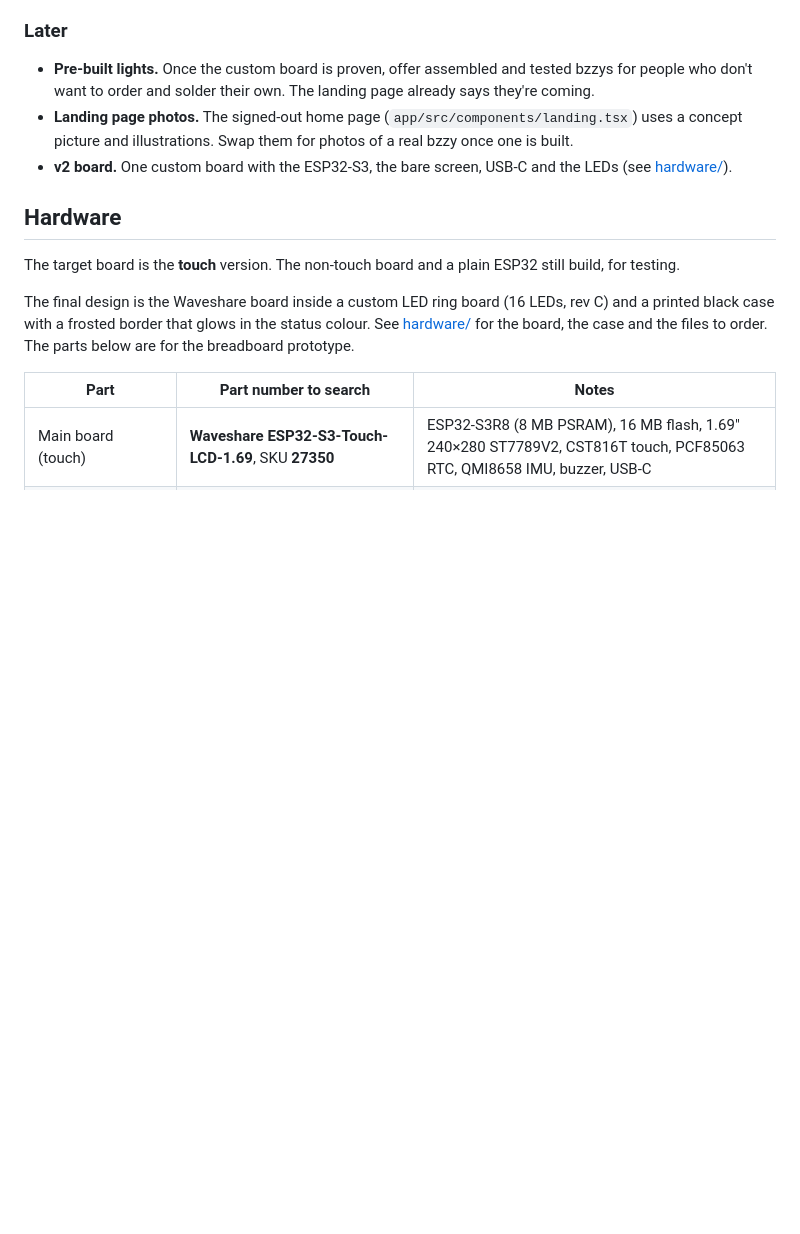
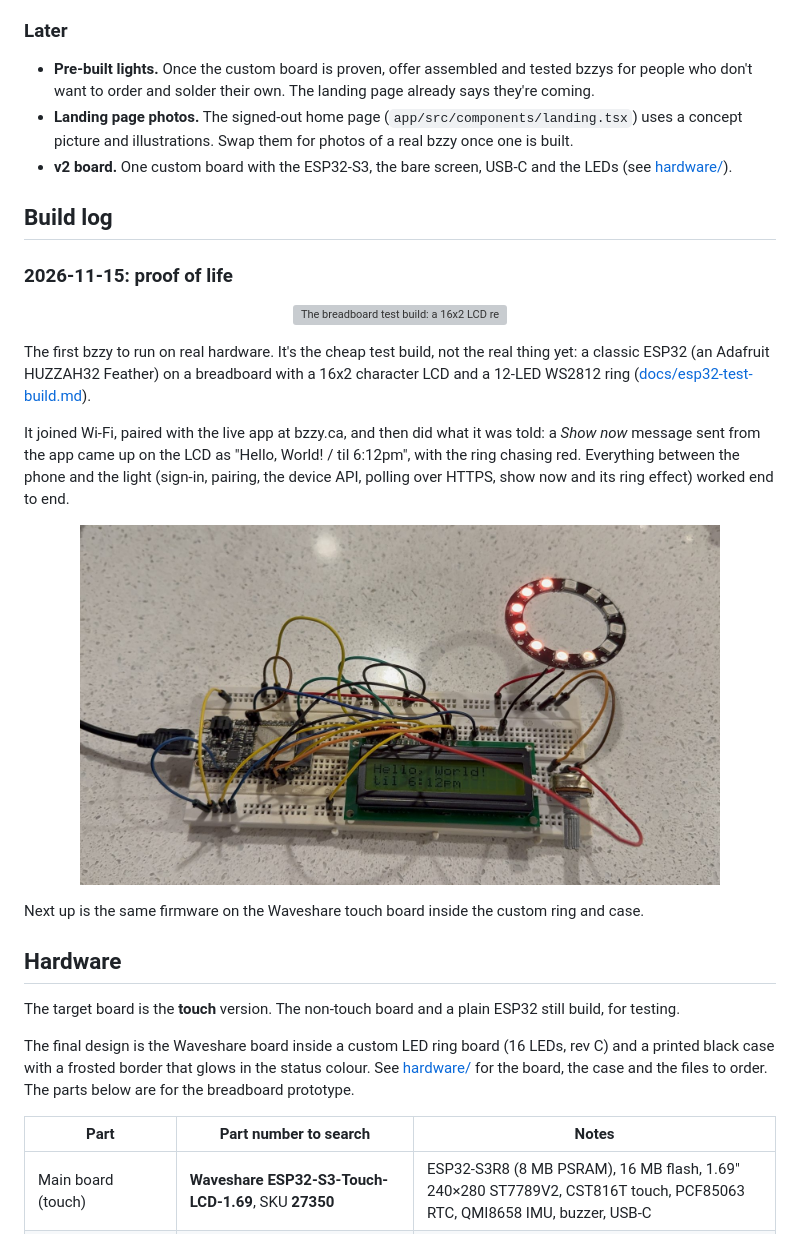
Before and after one commit to vancityactivist/bzzy, a Markdown page: README.md, the part around the change. Drawn GitHub-style; pictures changed too: docs/images/proof-of-life-2026-11-15.jpg (added); blank space fills up the shorter version; grey boxes are pictures that could not be loaded.

Commit message:
README: build log entry for the first proof of life
The esp32_lcd1602 test build (HUZZAH32 Feather, 16x2 LCD, 12-LED ring)
paired with the live app and showed a Show now message. Adds a short GIF
clip and a compressed photo (EXIF stripped) in docs/images/.

Co-Authored-By: Claude Opus 5.5 <noreply@anthropic.com>
Claude-Session: https://claude.ai/code/session_01Logv2Biib69NrhCsAr2o6c

```diff
--- a/README.md
+++ b/README.md
@@ -77,6 +77,24 @@ Next:
 - **Landing page photos.** The signed-out home page (`app/src/components/landing.tsx`) uses a concept picture and illustrations. Swap them for photos of a real bzzy once one is built.
 - **v2 board.** One custom board with the ESP32-S3, the bare screen, USB-C and the LEDs (see [hardware/](hardware/README.md#v2-full-custom-board)).
 
+## Build log
+
+### 2026-11-15: proof of life
+
+<p align="center">
+  <img src="docs/images/proof-of-life-2026-11-15.gif" alt="The breadboard test build: a 16x2 LCD reading &quot;Hello, World! til 6:12pm&quot; and a 12-LED ring chasing red" width="480">
+</p>
+
+The first bzzy to run on real hardware. It's the cheap test build, not the real thing yet: a classic ESP32 (an Adafruit HUZZAH32 Feather) on a breadboard with a 16x2 character LCD and a 12-LED WS2812 ring ([docs/esp32-test-build.md](docs/esp32-test-build.md)).
+
+It joined Wi-Fi, paired with the live app at bzzy.ca, and then did what it was told: a *Show now* message sent from the app came up on the LCD as "Hello, World! / til 6:12pm", with the ring chasing red. Everything between the phone and the light (sign-in, pairing, the device API, polling over HTTPS, show now and its ring effect) worked end to end.
+
+<p align="center">
+  <a href="docs/images/proof-of-life-2026-11-15.jpg"><img src="docs/images/proof-of-life-2026-11-15.jpg" alt="The test build on a countertop: ESP32 Feather, breadboard, 16x2 LCD and a 12-LED ring lit red" width="640"></a>
+</p>
+
+Next up is the same firmware on the Waveshare touch board inside the custom ring and case.
+
 ## Hardware
 
 The target board is the **touch** version. The non-touch board and a plain ESP32 still build, for testing.
```
Also changed, not shown: 1 other file.
